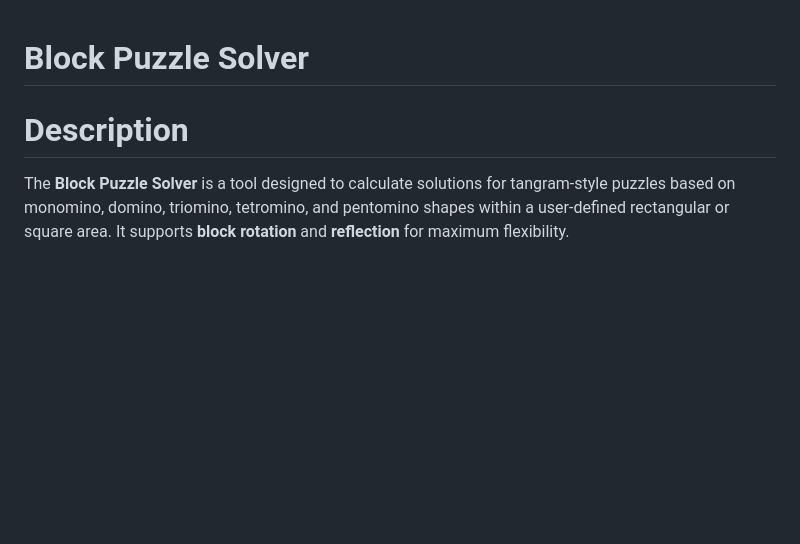
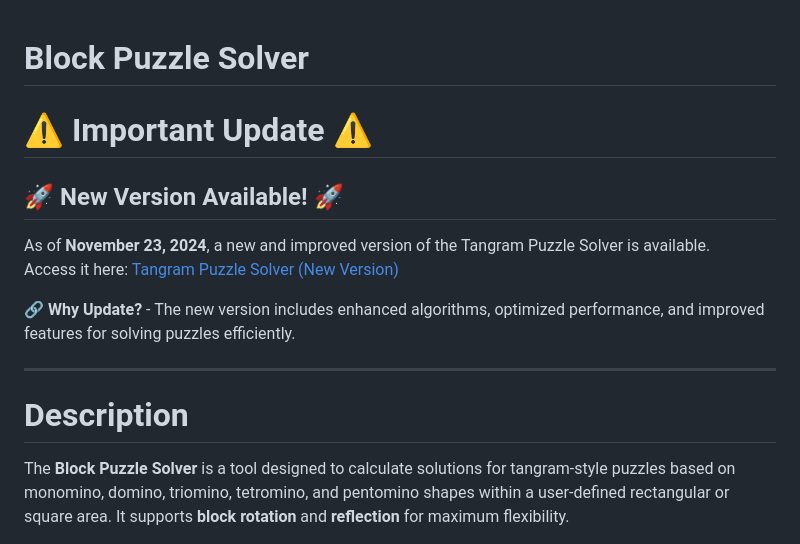
Before and after one commit to JozefJarosciak/BlockPuzzleSolver, a Markdown page: README.md, the part around the change printed below. GitHub-like rendering; blank space fills up the shorter version.

```diff
--- a/README.md
+++ b/README.md
@@ -1,7 +1,18 @@
 # Block Puzzle Solver
 
+
+# ⚠️ **Important Update** ⚠️
+
+## 🚀 **New Version Available!** 🚀
+As of **November 23, 2024**, a new and improved version of the Tangram Puzzle Solver is available.
+Access it here: [Tangram Puzzle Solver (New Version)](https://github.com/JozefJarosciak/TangramPuzzleSolver)
+
+🔗 **Why Update?**  - The new version includes enhanced algorithms, optimized performance, and improved features for solving puzzles efficiently.
+
+---
+
+
 # Description
-
 The **Block Puzzle Solver** is a tool designed to calculate solutions for tangram-style puzzles based on monomino, domino, triomino, tetromino, and pentomino shapes within a user-defined rectangular or square area. It supports **block rotation** and **reflection** for maximum flexibility.
 
 ## Features
```
Also changed, not shown: other parts of README.md (+2 -2 lines).
